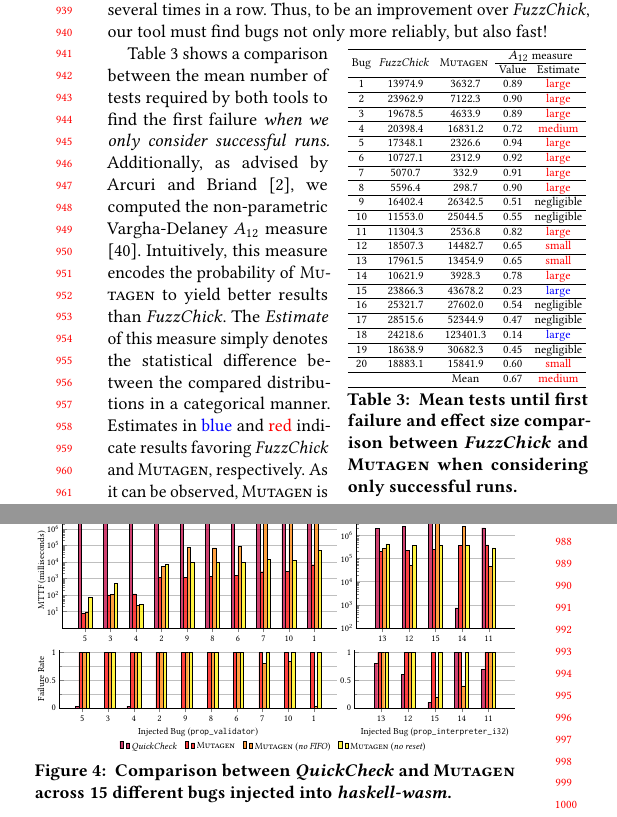
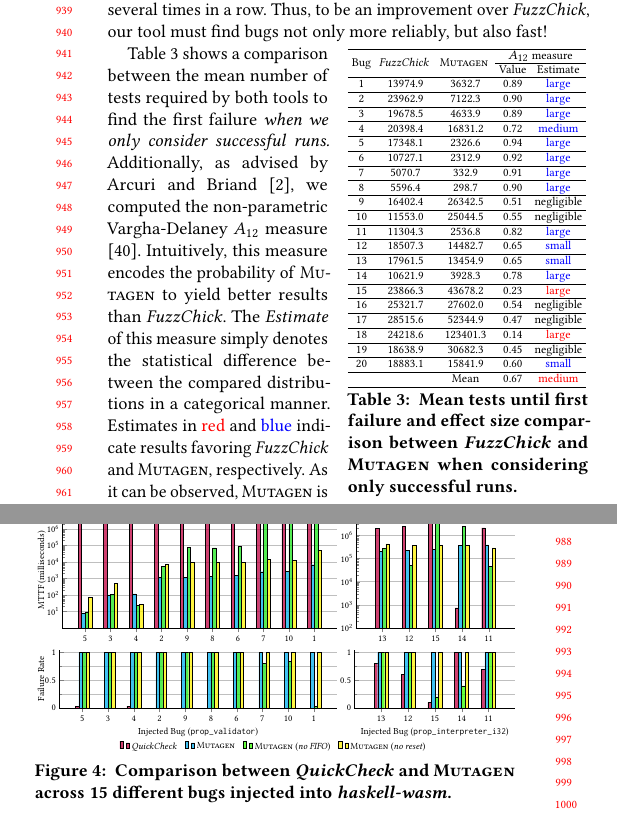
Before and after one commit to OctopiChalmers/mutagen, a LaTeX paper (papers/icse22/main.tex, which reads papers/icse22/tikz/wasm-legend.tikz): two parts of the columns of page 9 of 11, joined at a grey line, cut so that both start at the same text. Compiled offline with pdfLaTeX.

Commit message:
Changed colors in evaluation and A12 estimators

```diff
--- a/papers/icse22/main.tex
+++ b/papers/icse22/main.tex
@@ -2692,27 +2692,27 @@ more reliably, but also fast!
 \multicolumn{1}{c}{Value} &
 \multicolumn{1}{c}{Estimate} \\
 \hline
-1  & 13974.9 & 3632.7 & 0.89 & {\color{red} large} \\ \hline
-2  & 23962.9 & 7122.3 & 0.90 & {\color{red} large} \\ \hline
-3  & 19678.5 & 4633.9 & 0.89 & {\color{red} large} \\ \hline
-4  & 20398.4 & 16831.2 & 0.72 & {\color{red} medium} \\ \hline
-5  & 17348.1 & 2326.6 & 0.94 & {\color{red} large} \\ \hline
-6  & 10727.1 & 2312.9 & 0.92 & {\color{red} large} \\ \hline
-7  & 5070.7 & 332.9 & 0.91 & {\color{red} large} \\ \hline
-8  & 5596.4 & 298.7 & 0.90 & {\color{red} large} \\ \hline
+1  & 13974.9 & 3632.7 & 0.89 & {\color{blue} large} \\ \hline
+2  & 23962.9 & 7122.3 & 0.90 & {\color{blue} large} \\ \hline
+3  & 19678.5 & 4633.9 & 0.89 & {\color{blue} large} \\ \hline
+4  & 20398.4 & 16831.2 & 0.72 & {\color{blue} medium} \\ \hline
+5  & 17348.1 & 2326.6 & 0.94 & {\color{blue} large} \\ \hline
+6  & 10727.1 & 2312.9 & 0.92 & {\color{blue} large} \\ \hline
+7  & 5070.7 & 332.9 & 0.91 & {\color{blue} large} \\ \hline
+8  & 5596.4 & 298.7 & 0.90 & {\color{blue} large} \\ \hline
 9  & 16402.4 & 26342.5 & 0.51 & negligible \\ \hline
 10 & 11553.0 & 25044.5 & 0.55 & negligible \\ \hline
-11 & 11304.3 & 2536.8 & 0.82 & {\color{red} large} \\ \hline
-12 & 18507.3 & 14482.7 & 0.65 & {\color{red} small} \\ \hline
-13 & 17961.5 & 13454.9 & 0.65 & {\color{red} small} \\ \hline
-14 & 10621.9 & 3928.3 & 0.78 & {\color{red} large} \\ \hline
-15 & 23866.3 & 43678.2 & 0.23 & {\color{blue} large} \\ \hline
+11 & 11304.3 & 2536.8 & 0.82 & {\color{blue} large} \\ \hline
+12 & 18507.3 & 14482.7 & 0.65 & {\color{blue} small} \\ \hline
+13 & 17961.5 & 13454.9 & 0.65 & {\color{blue} small} \\ \hline
+14 & 10621.9 & 3928.3 & 0.78 & {\color{blue} large} \\ \hline
+15 & 23866.3 & 43678.2 & 0.23 & {\color{red} large} \\ \hline
 16 & 25321.7  & 27602.0 & 0.54 & negligible \\ \hline
 17 & 28515.6 & 52344.9 & 0.47 & negligible \\ \hline
-18 & 24218.6 & 123401.3 & 0.14 & {\color{blue} large} \\ \hline
+18 & 24218.6 & 123401.3 & 0.14 & {\color{red} large} \\ \hline
 19 & 18638.9 & 30682.3 & 0.45 & negligible \\ \hline
-20 & 18883.1 & 15841.9 & 0.60 & {\color{red} small} \\ \hline
-& & Mean & 0.67 & {\color{red} medium} \\
+20 & 18883.1 & 15841.9 & 0.60 & {\color{blue} small} \\ \hline
+   & & Mean & 0.67 & {\color{red} medium} \\
 \hline
 \end{tabular}
 %% \end{minipage}
@@ -2738,7 +2738,7 @@ results than \fuzzchick.
 The \textit{Estimate} of this measure simply denotes the statistical difference
 between the compared distributions in a categorical manner.
 %
-Estimates in {\color{blue} blue} and {\color{red} red} indicate results
+Estimates in {\color{red} red} and {\color{blue} blue} indicate results
 favoring \fuzzchick and \mutagen, respectively.
 %
 As it can be observed,
--- a/papers/icse22/tikz/wasm-legend.tikz
+++ b/papers/icse22/tikz/wasm-legend.tikz
@@ -33,12 +33,12 @@
     };
 
     % MTTF Mutagen (all heuristics)
-    \addplot[fill=red, fill opacity=0.75] coordinates {
+    \addplot[fill=cyan, fill opacity=0.75] coordinates {
       (0,0)
     };
 
     % Mutagen (no FIFO)
-    \addplot[fill=orange, fill opacity=0.75] coordinates {
+    \addplot[fill=green!80!yellow, fill opacity=0.75] coordinates {
       (0,0)
     };
 
```
Also changed, not shown: papers/icse22/tikz/ifc-fr.tikz (+3 -3 lines), papers/icse22/tikz/ifc-mttf.tikz (+3 -3 lines), papers/icse22/tikz/wasm-fr.tikz (+4 -4 lines), papers/icse22/tikz/wasm-mttf.tikz (+4 -4 lines).
